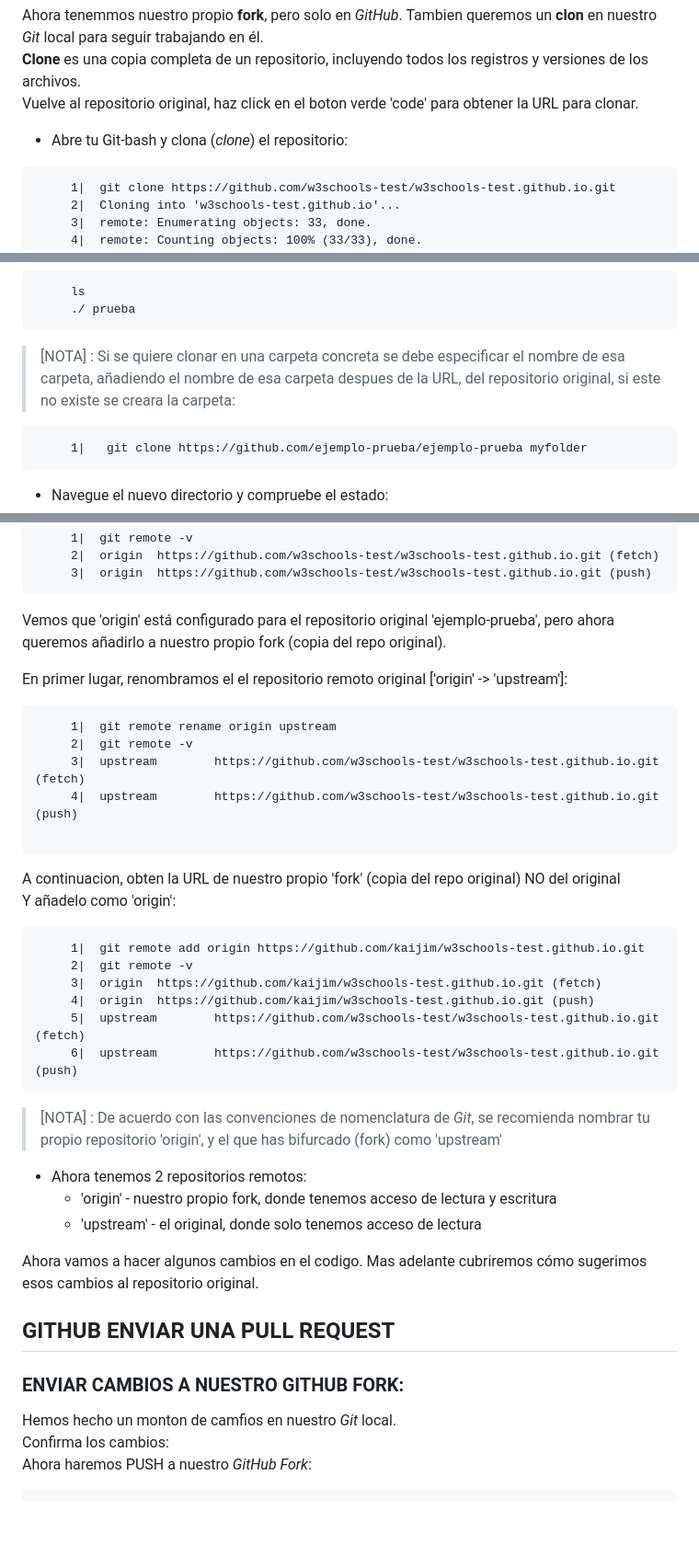
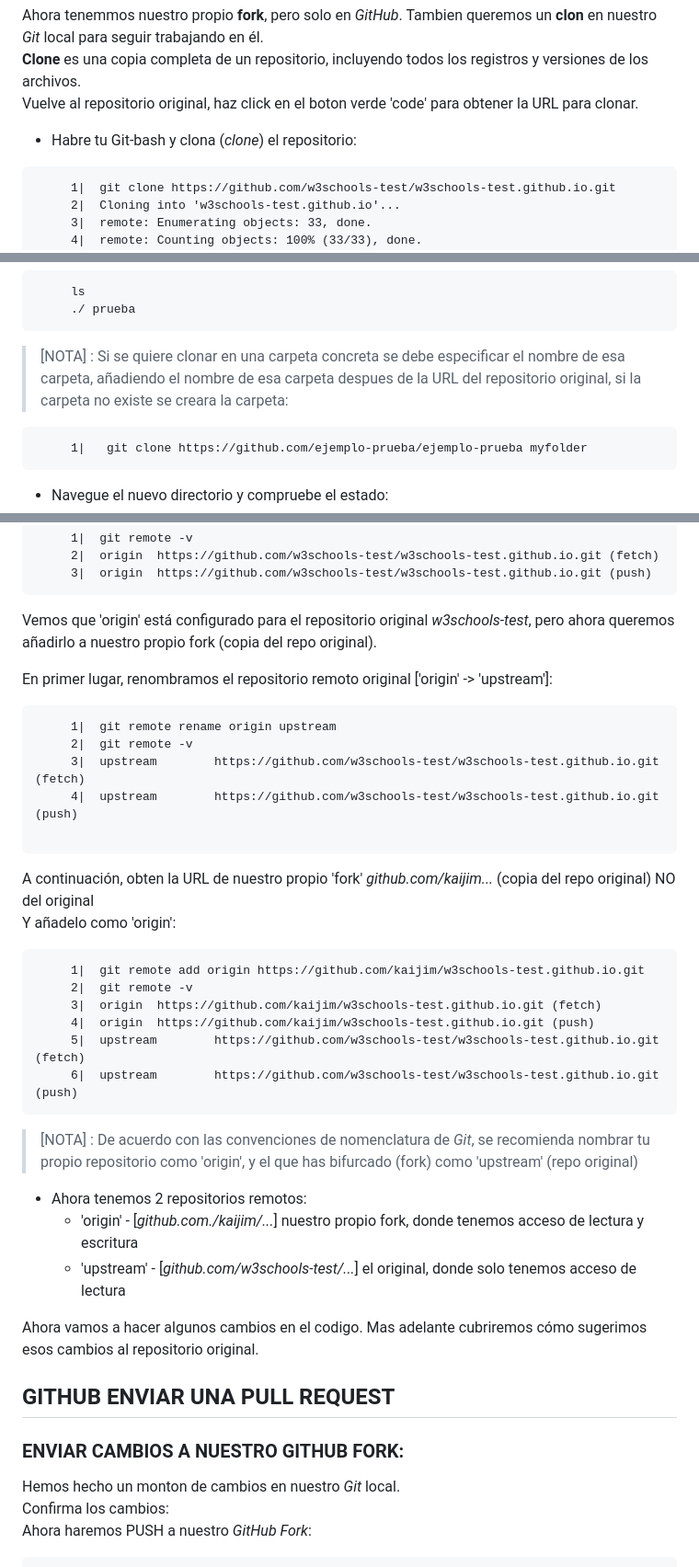
Before and after one commit to JoaquinE17/Git-GitHub-apuntes, a Markdown page: Git-Github-Contribute.md, 3 parts joined by grey strips. Shown at 92% size. Rendered like a GitHub page; blank space fills up the shorter version.

Commit message:
Corrigiendo-texto-v1 (Git-Github-Contribute)

```diff
--- a/Git-Github-Contribute.md
+++ b/Git-Github-Contribute.md
@@ -20,7 +20,7 @@ GITHUB CONTRIBUTE
    **Clone** es una copia completa de un repositorio, incluyendo todos los registros y versiones de los archivos.
    Vuelve al repositorio original, haz click en el boton verde 'code' para obtener la URL para clonar.
 
-   * Abre tu Git-bash y clona (_clone_) el repositorio:
+   * Habre tu Git-bash y clona (_clone_) el repositorio:
 
    ~~~ git:
         1|  git clone https://github.com/w3schools-test/w3schools-test.github.io.git
@@ -40,7 +40,7 @@ GITHUB CONTRIBUTE
         ./ prueba
    ~~~
 
-   > [NOTA] : Si se quiere clonar en una carpeta concreta se debe especificar el nombre de esa carpeta, añadiendo el nombre de esa carpeta despues de la URL, del repositorio original, si este no existe se creara la carpeta:
+   > [NOTA] : Si se quiere clonar en una carpeta concreta se debe especificar el nombre de esa carpeta, añadiendo el nombre de esa carpeta despues de la URL del repositorio original, si la carpeta no existe se creara la carpeta:
    ~~~ git:
         1|   git clone https://github.com/ejemplo-prueba/ejemplo-prueba myfolder
    ~~~
@@ -88,9 +88,9 @@ GITHUB CONTRIBUTE
         3|  origin  https://github.com/w3schools-test/w3schools-test.github.io.git (push)
    ~~~
 
-   Vemos que 'origin' está configurado para el repositorio original 'ejemplo-prueba', pero ahora queremos añadirlo a nuestro propio fork (copia del repo original).
+   Vemos que 'origin' está configurado para el repositorio original *w3schools-test*, pero ahora queremos añadirlo a nuestro propio fork (copia del repo original).
 
-   En primer lugar, renombramos el el repositorio remoto original ['origin' -> 'upstream']:
+   En primer lugar, renombramos el repositorio remoto original ['origin' -> 'upstream']:
 
    ~~~ git:
         1|  git remote rename origin upstream
@@ -100,7 +100,7 @@ GITHUB CONTRIBUTE
 
    ~~~
 
-   A continuacion, obten la URL de nuestro propio 'fork' (copia del repo original) NO del original
+   A continuación, obten la URL de nuestro propio 'fork' *github.com/kaijim...* (copia del repo original) NO del original
    Y añadelo como 'origin':
 
    ~~~ git:
@@ -112,17 +112,17 @@ GITHUB CONTRIBUTE
         6|  upstream        https://github.com/w3schools-test/w3schools-test.github.io.git (push)
    ~~~
 
-   > [NOTA] : De acuerdo con las convenciones de nomenclatura de _Git_, se recomienda nombrar tu propio repositorio 'origin', y el que has bifurcado (fork) como 'upstream'
+   > [NOTA] : De acuerdo con las convenciones de nomenclatura de _Git_, se recomienda nombrar tu propio repositorio como 'origin', y el que has bifurcado (fork) como 'upstream' (repo original)
 
    * Ahora tenemos 2 repositorios remotos:
-     - 'origin' - nuestro propio fork, donde tenemos acceso de lectura y escritura
-     - 'upstream' - el original, donde solo tenemos acceso de lectura
+     - 'origin' - [*github.com./kaijim/...*] nuestro propio fork, donde tenemos acceso de lectura y escritura
+     - 'upstream' - [*github.com/w3schools-test/...*] el original, donde solo tenemos acceso de lectura
 
    Ahora vamos a hacer algunos cambios en el codigo. Mas adelante cubriremos cómo sugerimos esos cambios al repositorio original.
 
  ## GITHUB ENVIAR UNA PULL REQUEST
   ### ENVIAR CAMBIOS A NUESTRO GITHUB FORK:
-   Hemos hecho un monton de camfios en nuestro _Git_ local.
+   Hemos hecho un monton de cambios en nuestro _Git_ local.
    Confirma los cambios:
    Ahora haremos PUSH a nuestro _GitHub Fork_:
 
```
Also changed, not shown: other parts of Git-Github-Contribute.md (+1 -1 lines).
